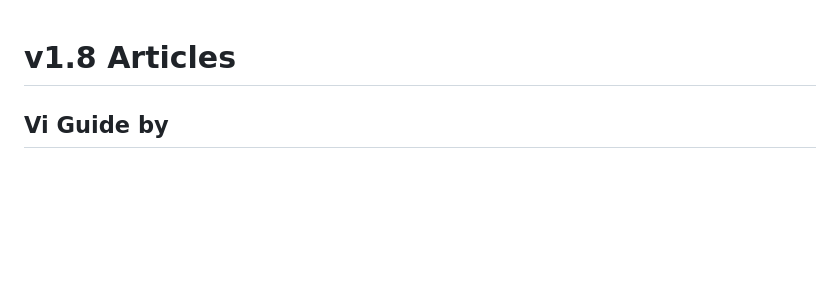
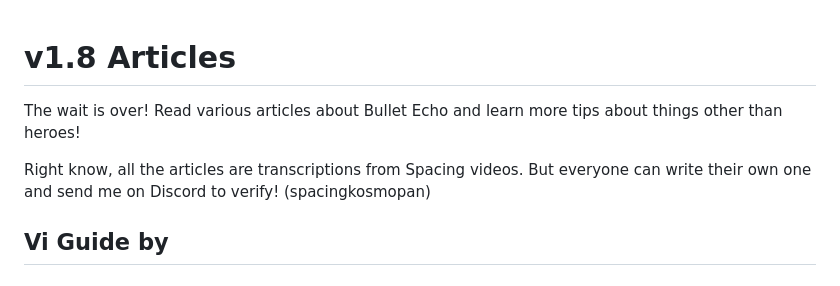
Before and after one commit to SpacingKosmopan/BulletEchoKnowledgeTool, a Markdown page: changelog.md, the part around the change. Drawn GitHub-style; blank space fills up the shorter version.

Commit message:
Updated changelog

```diff
--- a/changelog.md
+++ b/changelog.md
@@ -1,4 +1,8 @@
 # v1.8 Articles
+
+The wait is over! Read various articles about Bullet Echo and learn more tips about things other than heroes!
+
+Right know, all the articles are transcriptions from Spacing videos. But everyone can write their own one and send me on Discord to verify! (spacingkosmopan)
 
 ## Vi Guide by
 
```
